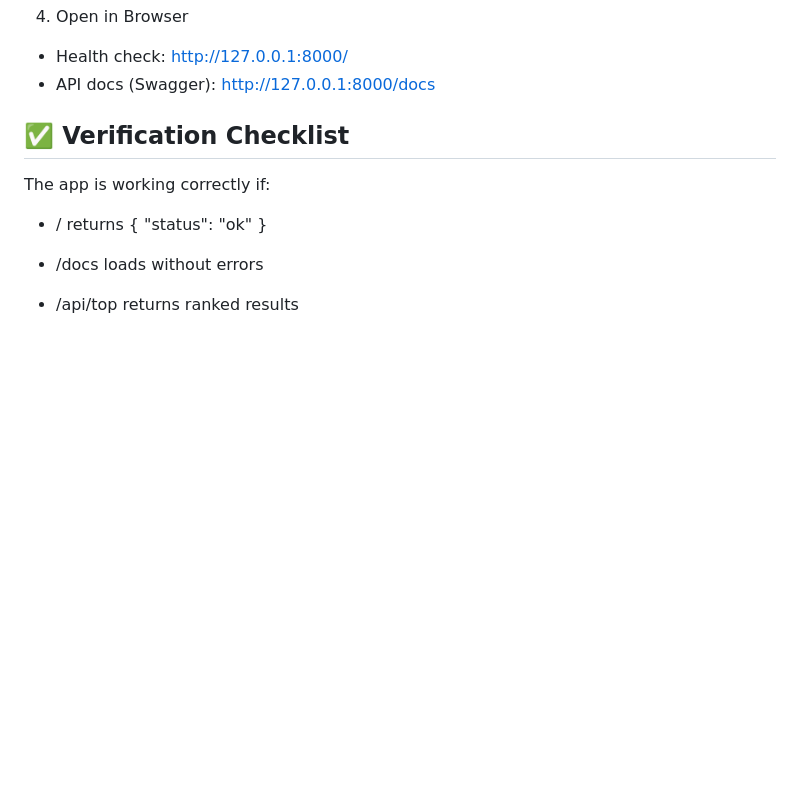
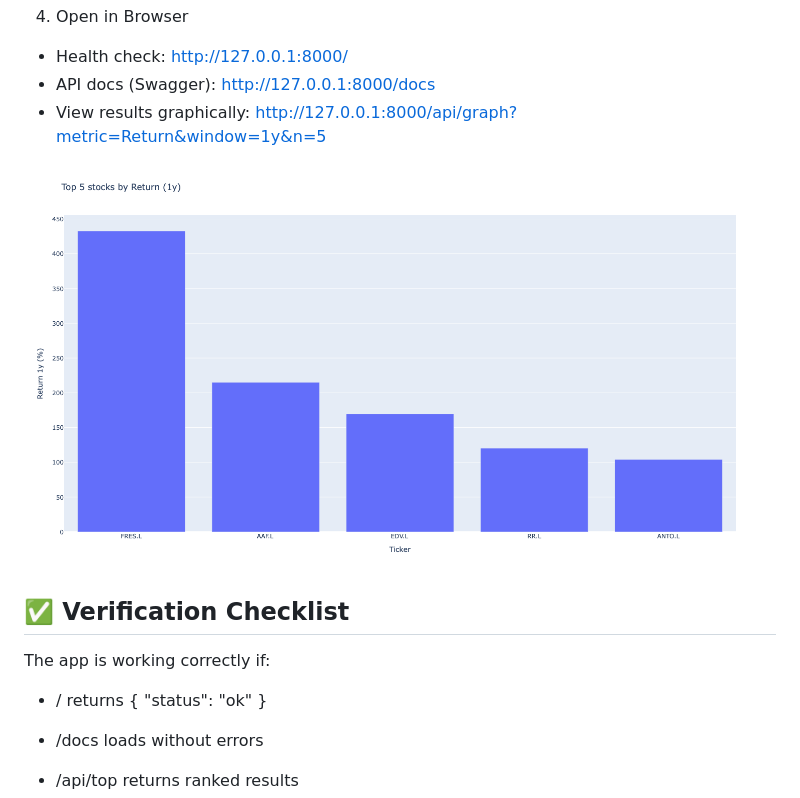
Before and after one commit to saxena-p/Stocks_Analysis_App, a Markdown page: README.md, the part around the change. GitHub-like rendering; pictures changed too: Readme_figs/returns_1y.png (added); blank space fills up the shorter version.

Commit message:
New endpoint for serving interactive graphics via plotly

```diff
--- a/README.md
+++ b/README.md
@@ -92,6 +92,10 @@ uvicorn app.main:app --reload
 4. Open in Browser
 - Health check:         http://127.0.0.1:8000/
 - API docs (Swagger):   http://127.0.0.1:8000/docs
+- View results graphically: http://127.0.0.1:8000/api/graph?metric=Return&window=1y&n=5
+
+![Returns](Readme_figs/returns_1y.png)
+
 
 
 ## ✅ Verification Checklist
```
Also changed, not shown: 3 other files.
